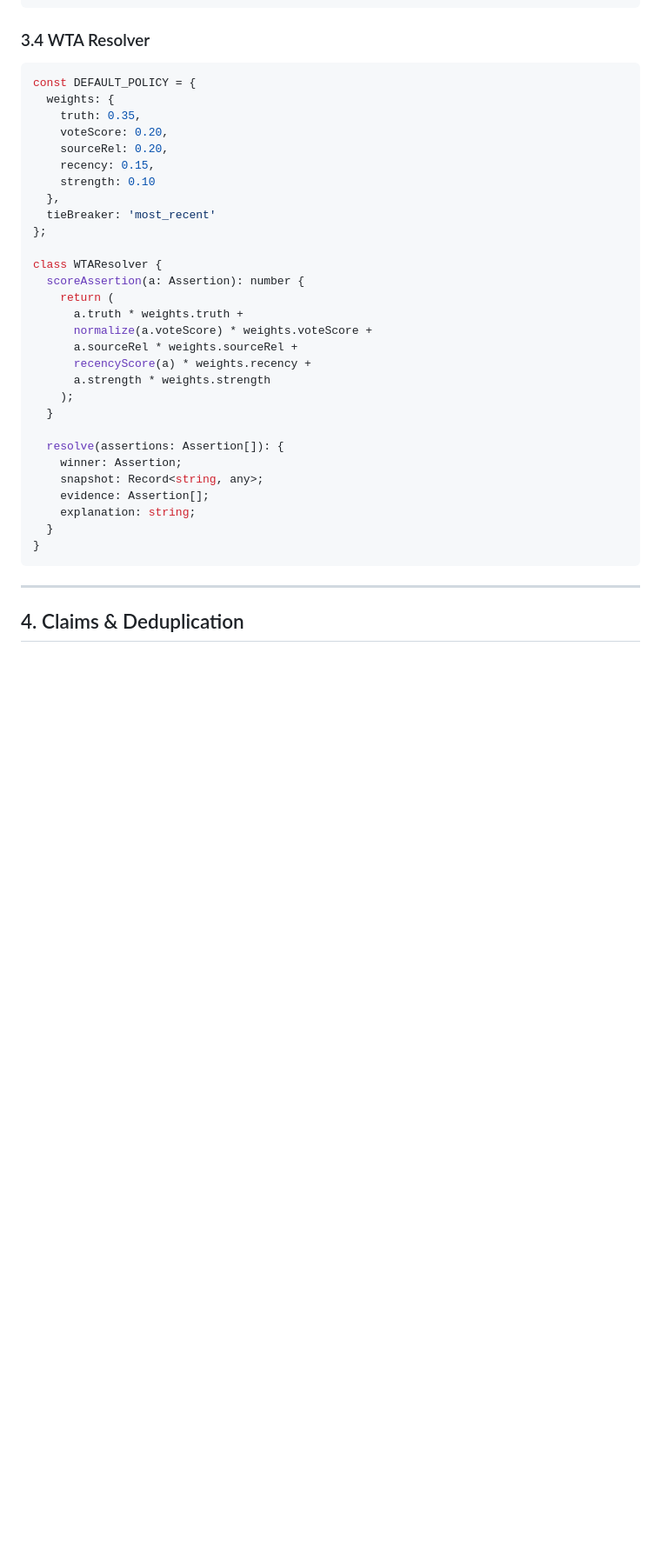
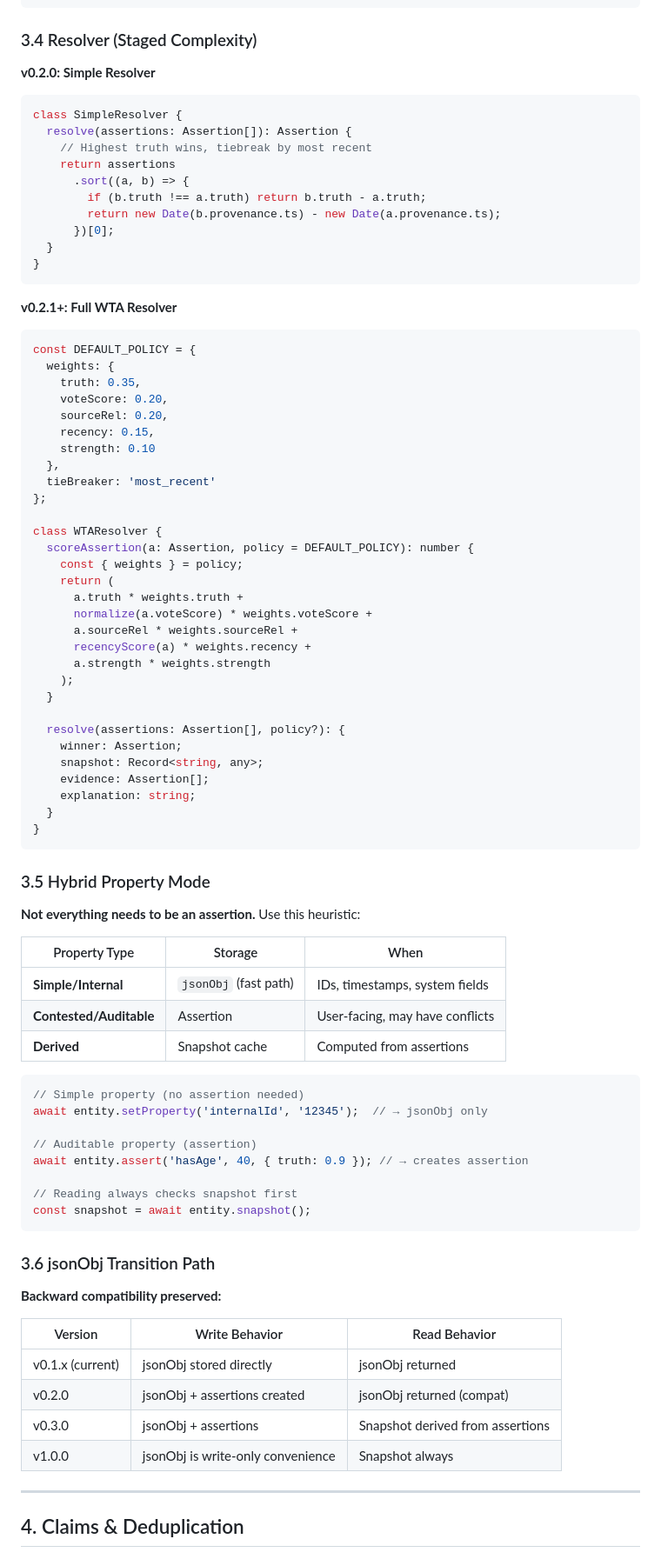
Before and after one commit to lehelkovach/knowshowgo, a Markdown page: docs/DEVELOPMENT-PLAN.md, the part around one of its changes. Shown at 87% size. Drawn GitHub-style; blank space fills up the shorter version.

````diff
--- a/docs/DEVELOPMENT-PLAN.md
+++ b/docs/DEVELOPMENT-PLAN.md
@@ -136,8 +138,23 @@ interface Provenance {
 }
 ```
 
-### 3.4 WTA Resolver
+### 3.4 Resolver (Staged Complexity)
 
+**v0.2.0: Simple Resolver**
+```typescript
+class SimpleResolver {
+  resolve(assertions: Assertion[]): Assertion {
+    // Highest truth wins, tiebreak by most recent
+    return assertions
+      .sort((a, b) => {
+        if (b.truth !== a.truth) return b.truth - a.truth;
+        return new Date(b.provenance.ts) - new Date(a.provenance.ts);
+      })[0];
+  }
+}
+```
+
+**v0.2.1+: Full WTA Resolver**
 ```typescript
 const DEFAULT_POLICY = {
   weights: {
@@ -151,7 +168,8 @@ const DEFAULT_POLICY = {
 };
 
 class WTAResolver {
-  scoreAssertion(a: Assertion): number {
+  scoreAssertion(a: Assertion, policy = DEFAULT_POLICY): number {
+    const { weights } = policy;
     return (
       a.truth * weights.truth +
       normalize(a.voteScore) * weights.voteScore +
@@ -161,7 +179,7 @@ class WTAResolver {
     );
   }
 
-  resolve(assertions: Assertion[]): {
+  resolve(assertions: Assertion[], policy?): {
     winner: Assertion;
     snapshot: Record<string, any>;
     evidence: Assertion[];
@@ -169,6 +187,38 @@ class WTAResolver {
   }
 }
 ```
+
+### 3.5 Hybrid Property Mode
+
+**Not everything needs to be an assertion.** Use this heuristic:
+
+| Property Type | Storage | When |
+|---------------|---------|------|
+| **Simple/Internal** | `jsonObj` (fast path) | IDs, timestamps, system fields |
+| **Contested/Auditable** | Assertion | User-facing, may have conflicts |
+| **Derived** | Snapshot cache | Computed from assertions |
+
+```javascript
+// Simple property (no assertion needed)
+await entity.setProperty('internalId', '12345');  // → jsonObj only
+
+// Auditable property (assertion)
+await entity.assert('hasAge', 40, { truth: 0.9 }); // → creates assertion
+
+// Reading always checks snapshot first
+const snapshot = await entity.snapshot();
+```
+
+### 3.6 jsonObj Transition Path
+
+**Backward compatibility preserved:**
+
+| Version | Write Behavior | Read Behavior |
+|---------|----------------|---------------|
+| v0.1.x (current) | jsonObj stored directly | jsonObj returned |
+| v0.2.0 | jsonObj + assertions created | jsonObj returned (compat) |
+| v0.3.0 | jsonObj + assertions | Snapshot derived from assertions |
+| v1.0.0 | jsonObj is write-only convenience | Snapshot always |
 
 ---
 
````
Also changed, not shown: other parts of docs/DEVELOPMENT-PLAN.md (+134 -85 lines).
